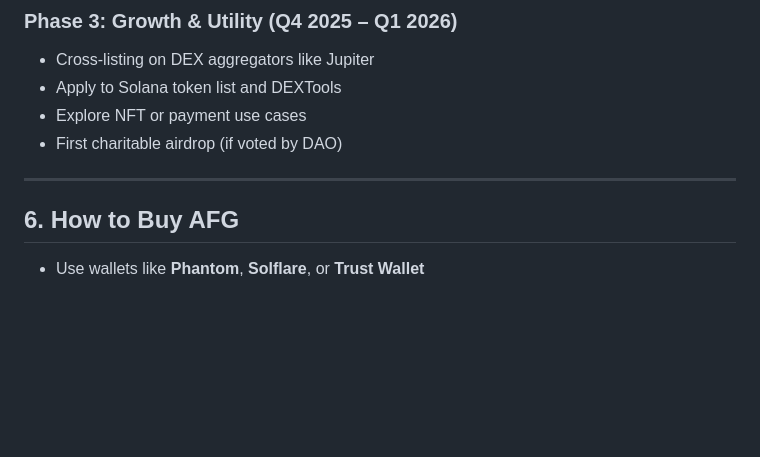
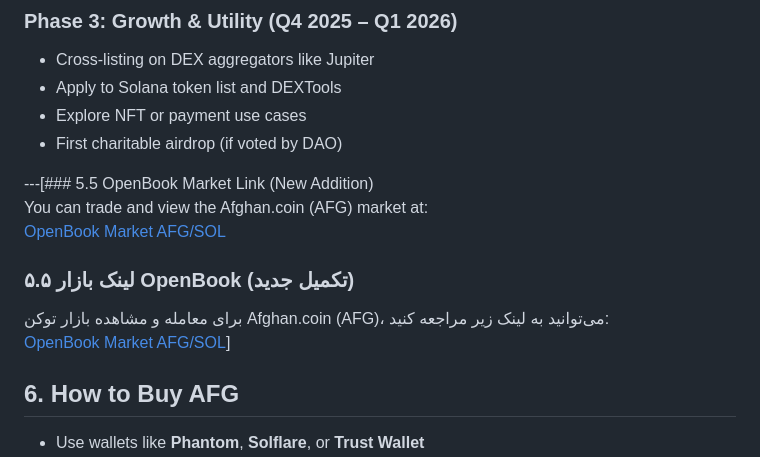
Before and after one commit to AFGtoken/Afghan.coin, a Markdown page: whitepaper.md, the part around the change. GitHub-like rendering; blank space fills up the shorter version.

```diff
--- a/whitepaper.md
+++ b/whitepaper.md
@@ -71,7 +71,13 @@ Afghan.coin (AFG) is a meme-based community token launched on Solana, aimed at u
 - Explore NFT or payment use cases
 - First charitable airdrop (if voted by DAO)
 
----
+---[### 5.5 OpenBook Market Link (New Addition)
+You can trade and view the Afghan.coin (AFG) market at:
+[OpenBook Market AFG/SOL](https://openbook.dexlab.space/market/28ezmRBp5S9coK1snZHpaMPuvf7PS9TB6oHSmgYzNDME)
+
+### ۵.۵ لینک بازار OpenBook (تکمیل جدید)
+برای معامله و مشاهده بازار توکن Afghan.coin (AFG)، می‌توانید به لینک زیر مراجعه کنید:
+[OpenBook Market AFG/SOL](https://openbook.dexlab.space/market/28ezmRBp5S9coK1snZHpaMPuvf7PS9TB6oHSmgYzNDME)]
 
 ## 6. How to Buy AFG
 
```
